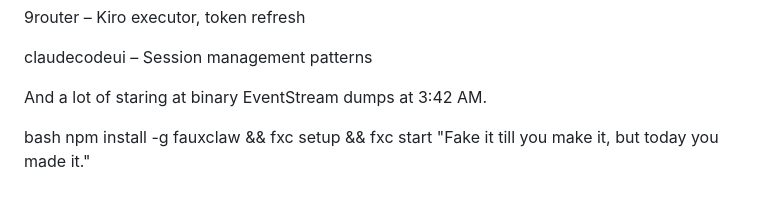
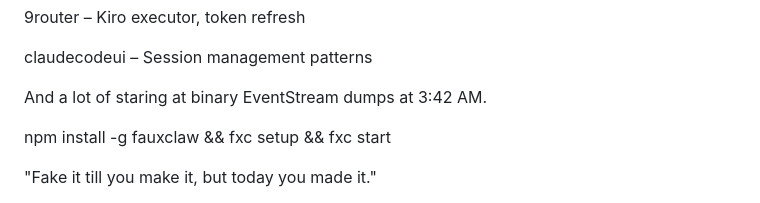
Before and after one commit to verdictlma0-EP/FauxClaw, a Markdown page: readme.md, the part around the change. Drawn GitHub-style.

Commit message:
Update readme.md
Signed-off-by: verdictlma0-EP <verdict.lma0@gmail.com>

```diff
--- a/readme.md
+++ b/readme.md
@@ -196,6 +196,7 @@ claudecodeui – Session management patterns
 
 And a lot of staring at binary EventStream dumps at 3:42 AM.
 
-bash
+
 npm install -g fauxclaw && fxc setup && fxc start
+
 "Fake it till you make it, but today you made it."
```
